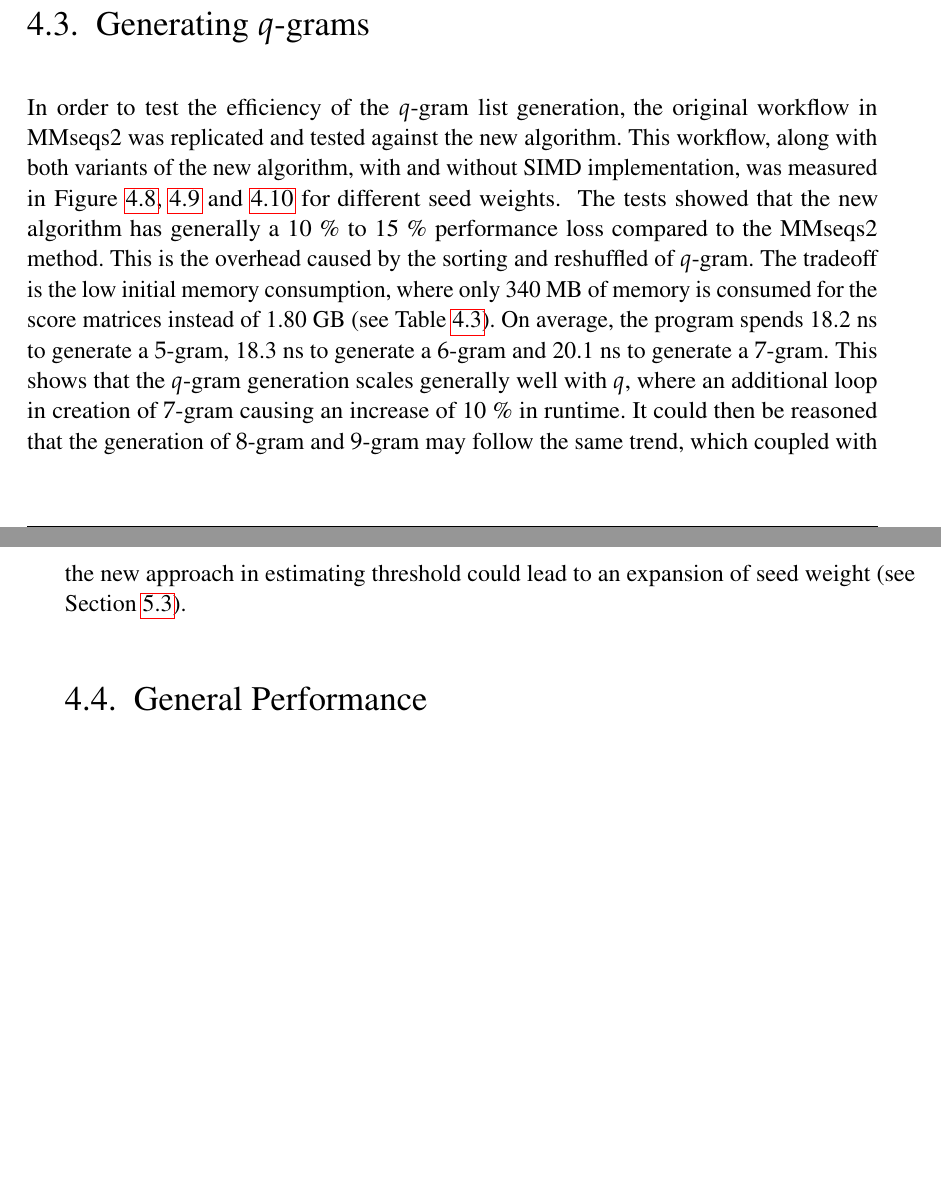
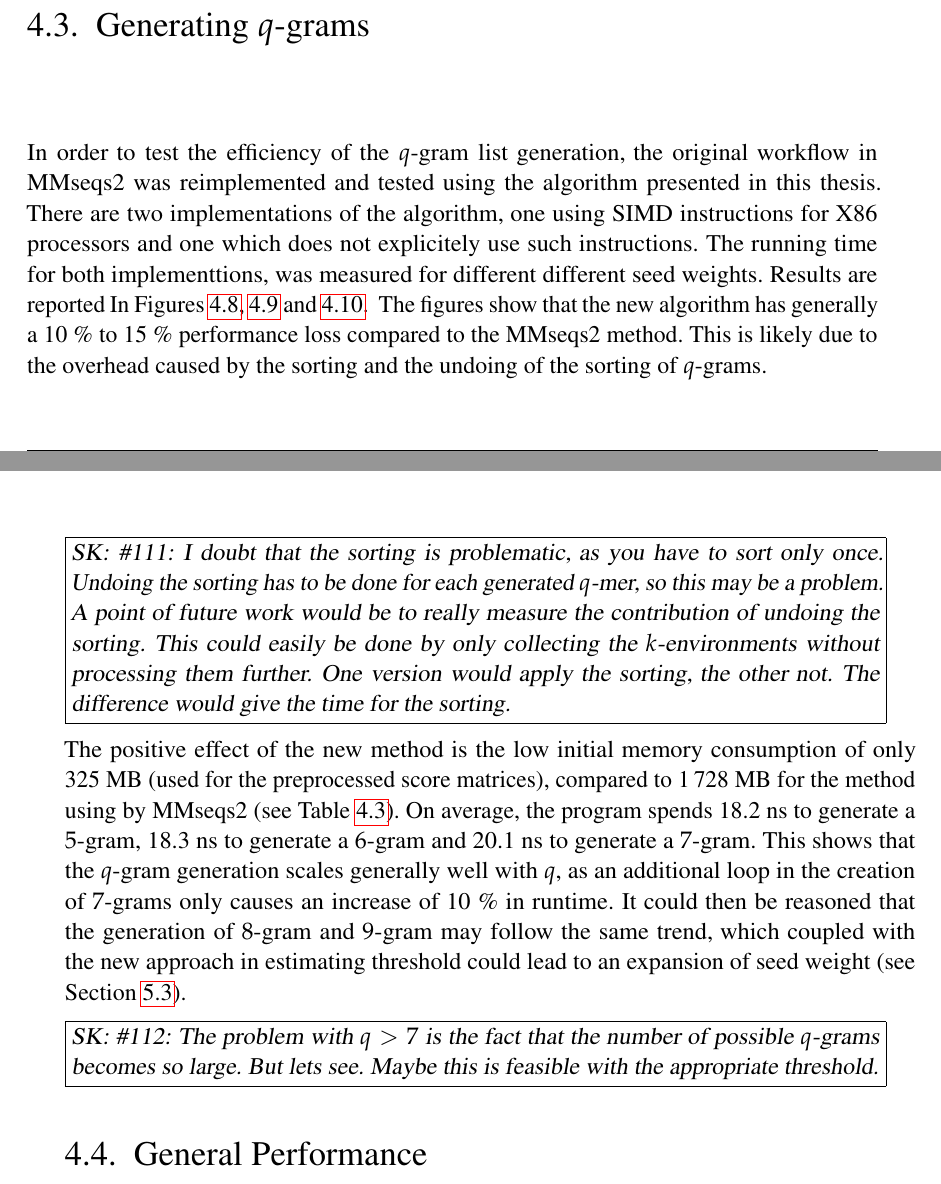
Before and after one commit to anhvietta96/ba-thesis-smmseqs, a LaTeX thesis (doc/thesis-dir/template.tex): two parts of pages 51 and 54 of 69, joined at a grey line, cut so that both start at the same text, the shorter picture padded with empty space. Compiled offline with pdfLaTeX.

Commit message:
Finished commenting on section 4.3

```diff
--- a/doc/thesis-dir/template.tex
+++ b/doc/thesis-dir/template.tex
@@ -2277,11 +2277,13 @@ factor remains to be investigated further.
 \end{figure}
 \section{Generating \Qgram{q}s}
 In order to test the efficiency of the \Qgram{q} list generation, the
-original workflow in MMseqs2 was replicated and tested against the new
-algorithm. This workflow, along with both variants of the new algorithm,
-with and without SIMD implementation, was measured in
-Figure~\ref{fig:genw5}, \ref{fig:genw6} and \ref{fig:genw7} for different
-seed weights.
+original workflow in MMseqs2 was reimplemented and tested using the
+algorithm presented in this thesis. There are two implementations of
+the algorithm, one using SIMD instructions for X86 processors and one
+which does not explicitely use such instructions.
+The running time for both implementtions, was measured for different
+different seed weights. Results are reported In
+Figures~\ref{fig:genw5}, \ref{fig:genw6} and \ref{fig:genw7}.
 \begin{figure}
 \centering
 \includegraphics[scale=0.6]{graphics/gen_w5.png}
@@ -2303,10 +2305,22 @@ different sensitivities using seed \numprint{11101101}}
 different sensitivities using seed \numprint{1111010101}}
 \label{fig:genw7}
 \end{figure}
-The tests showed that the new algorithm has generally a 10~\% to 15~\%
-performance loss compared to the MMseqs2 method. This is the overhead
-caused by the sorting and reshuffled of \Qgram{q}. The tradeoff is the low
-initial memory consumption, where only 340~MB of memory is consumed for the
-score matrices instead of 1.80~GB (see Table~\ref{tab:memdiff}).
+The figures show that the new algorithm has generally a 10~\% to 15~\%
+performance loss compared to the MMseqs2 method. This is likely due to
+the overhead caused by the sorting and the undoing of the sorting of
+\Qgram{q}s.
+
+\SKcomment{I doubt that the sorting is problematic, as you have to sort only
+once. Undoing the sorting has to be done for each generated \(q\)-mer, so this
+may be a problem. A point of future work would be to really measure the
+contribution of undoing the sorting. This could easily be done by only
+collecting the \(k\)-environments without processing them further. One version
+would apply the sorting, the other not. The difference would give the
+time for the sorting.}
+
+The positive effect of the new method is the low
+initial memory consumption of only 325~MB (used for the preprocessed
+score matrices), compared to \numprint{1728}~MB for the
+method using by MMseqs2 (see Table~\ref{tab:memdiff}).
 \begin{table}
 \begin{center}
@@ -2326,14 +2340,19 @@ On average, the
 program spends 18.2~ns to generate a \Qgram{5}, 18.3~ns to generate a
 \Qgram{6} and 20.1~ns to generate a \Qgram{7}. This shows that the
 \Qgram{q}
-generation scales generally well with \(q\), where an additional loop in
-creation of \Qgram{7} causing an increase of 10~\% in runtime. It could
-then
+generation scales generally well with \(q\), as an additional loop in
+the creation of \Qgram{7}s only causes an increase of 10~\% in runtime.
+It could then
 be reasoned that the generation of \Qgram{8} and \Qgram{9} may follow the
 same
 trend, which coupled with the new approach in estimating threshold could
 lead to
 an expansion of seed weight (see Section~\ref{section:expand}).
+
+\SKcomment{The problem with \(q>7\) is the fact that the number of
+possible \(q\)-grams becomes so large. But lets see. Maybe this is
+feasible with the appropriate threshold.}
+
 \section{General Performance}
 In this section, the overall runtime of the whole program is profiled to
 find hotspots and to figure the scalability of the system. The program will
```
Also changed, not shown: doc/thesis-dir/template.tex (16 more changed lines).
